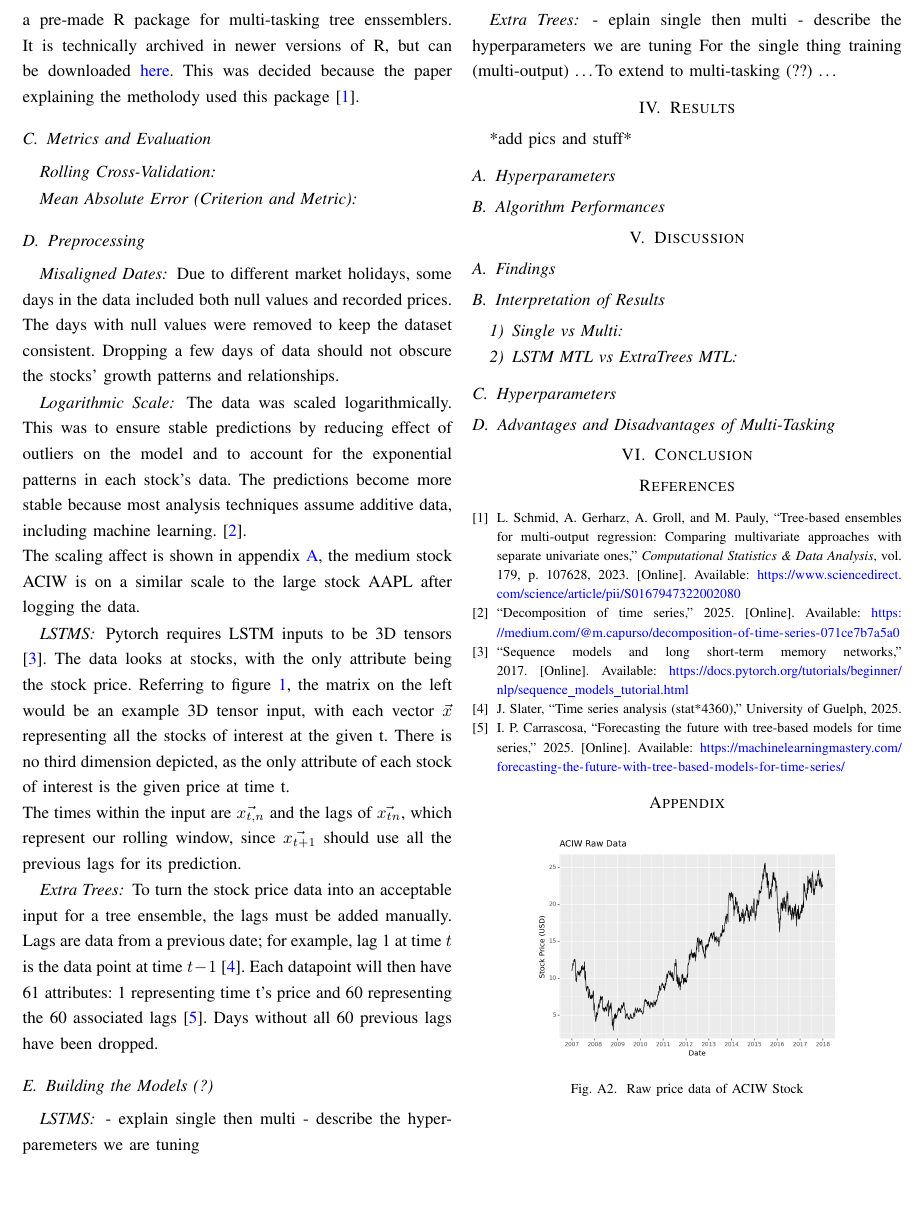
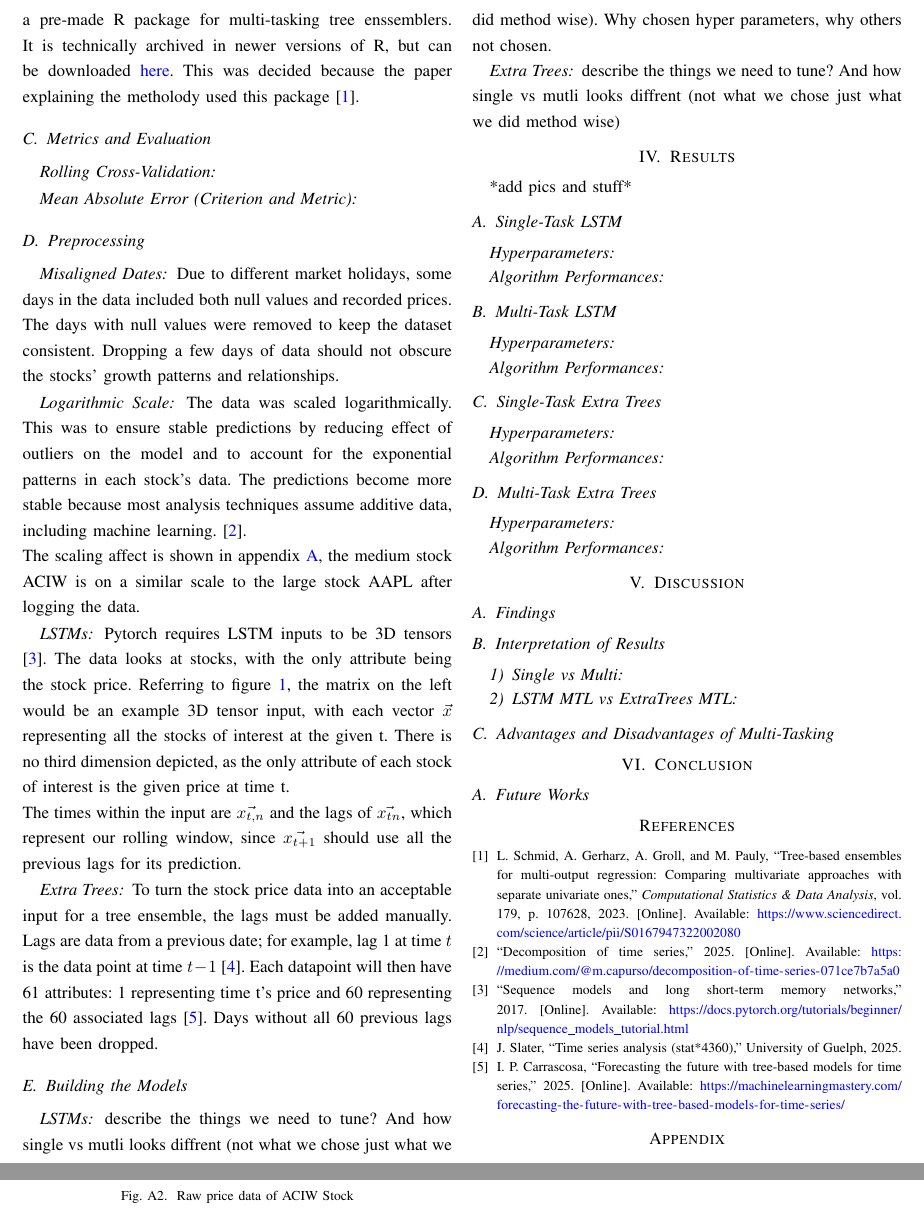
Before and after one commit to stellaPsyduck/awesomeGroupCI, a LaTeX paper (Report/report.tex): part of page 2 of 3 before the commit and two parts of pages 2 and 3 of 3 after it, the two joined at a grey line, cut at the place of the change, the shorter picture padded with empty space. Compiled offline with pdfLaTeX; a missing font is replaced by an installed copy or a similar font; a LaTeX package or settings file that is missing is left out.

Commit message:
Meeting updates

```diff
--- a/Report/report.tex
+++ b/Report/report.tex
@@ -125,20 +125,29 @@ Lags are data from a previous date; for example, lag 1 at time $t$ is the data p
 Each datapoint will then have 61 attributes: 1 representing time t’s price and 60 representing the 60 associated
 lags \cite{timeseries_data}. Days without all 60 previous lags have been dropped.
 
-\subsection{Building the Models (?)}
-\subsubsection*{LSTMS}
-- explain single then multi
-- describe the hyperparemeters we are tuning
+\subsection{Building the Models}
+\subsubsection*{LSTMs}
+describe the things we need to tune? And how single vs mutli looks diffrent (not what we chose just what we did method wise).
+Why chosen hyper parameters, why others not chosen.
+
 \subsubsection*{Extra Trees}
-- eplain single then multi
-- describe the hyperparameters we are tuning
-For the single thing training (multi-output) \dots
-To extend to multi-tasking (??) \dots
+describe the things we need to tune? And how single vs mutli looks diffrent (not what we chose just what we did method wise)
 %---------------------------------------RESULTS-------------------------------------
 \section{Results}
 *add pics and stuff*
-\subsection{Hyperparameters}
-\subsection{Algorithm Performances}
+\subsection{Single-Task LSTM}
+\subsubsection*{Hyperparameters}
+\subsubsection*{Algorithm Performances}
+\subsection{Multi-Task LSTM}
+\subsubsection*{Hyperparameters}
+\subsubsection*{Algorithm Performances}
+\subsection{Single-Task Extra Trees}
+\subsubsection*{Hyperparameters}
+\subsubsection*{Algorithm Performances}
+\subsection{Multi-Task Extra Trees}
+\subsubsection*{Hyperparameters}
+\subsubsection*{Algorithm Performances}
+
 
 %---------------------------------------DISCUSSIONS-------------------------------------
 \section{Discussion}
@@ -146,11 +155,11 @@ To extend to multi-tasking (??) \dots
 \subsection{Interpretation of Results}
 \subsubsection{Single vs Multi}
 \subsubsection{LSTM MTL vs ExtraTrees MTL}
-\subsection{Hyperparameters}
 \subsection{Advantages and Disadvantages of Multi-Tasking}
 
 %--------------------------------------CONCLUSION-------------------------------------
 \section{Conclusion}
+\subsection{Future Works}
 
 %-------------------------------------BIBLIOGRAPHY-------------------------------------
 \bibliographystyle{IEEEtran}
```
Also changed, not shown: Report/report.pdf, Report/report.tex (4 more changed lines), 4 other files.
